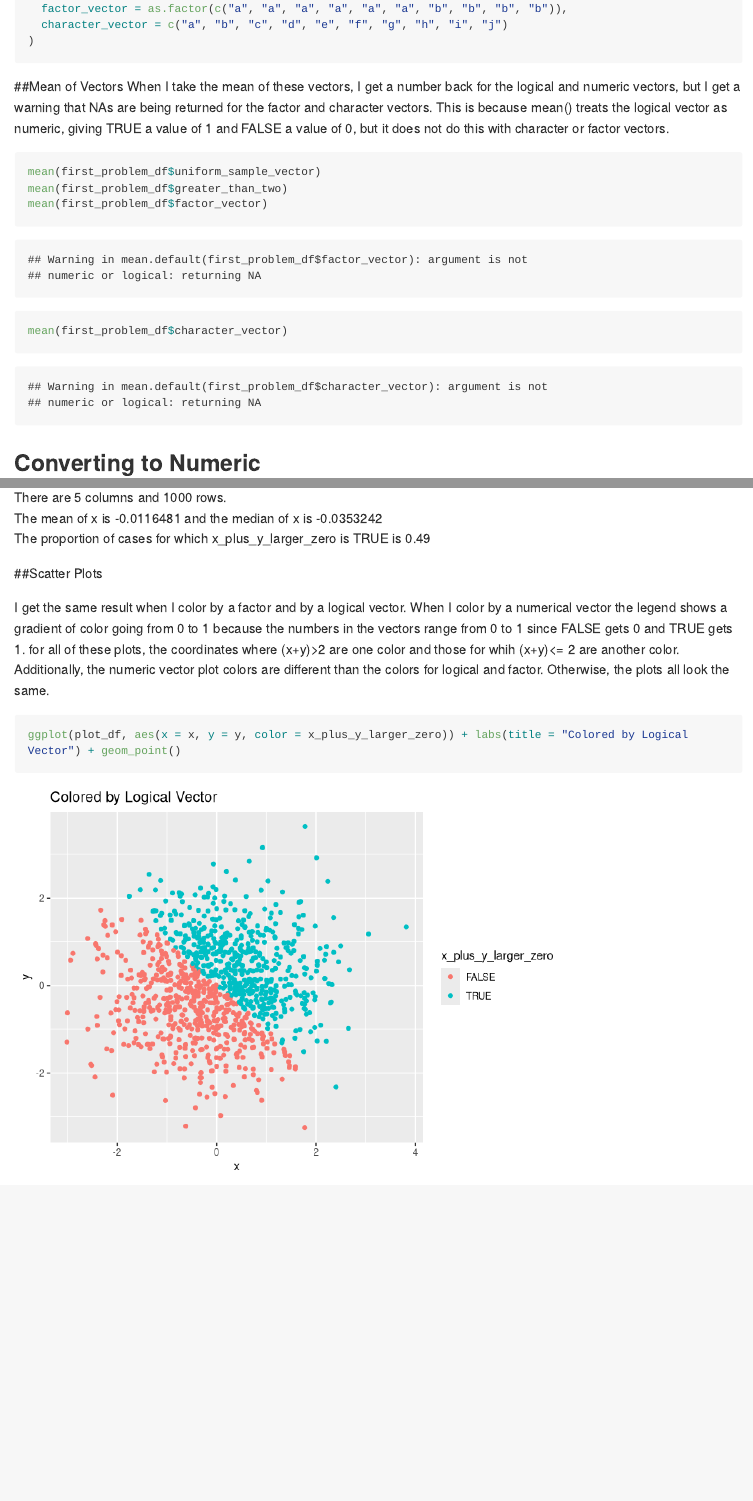
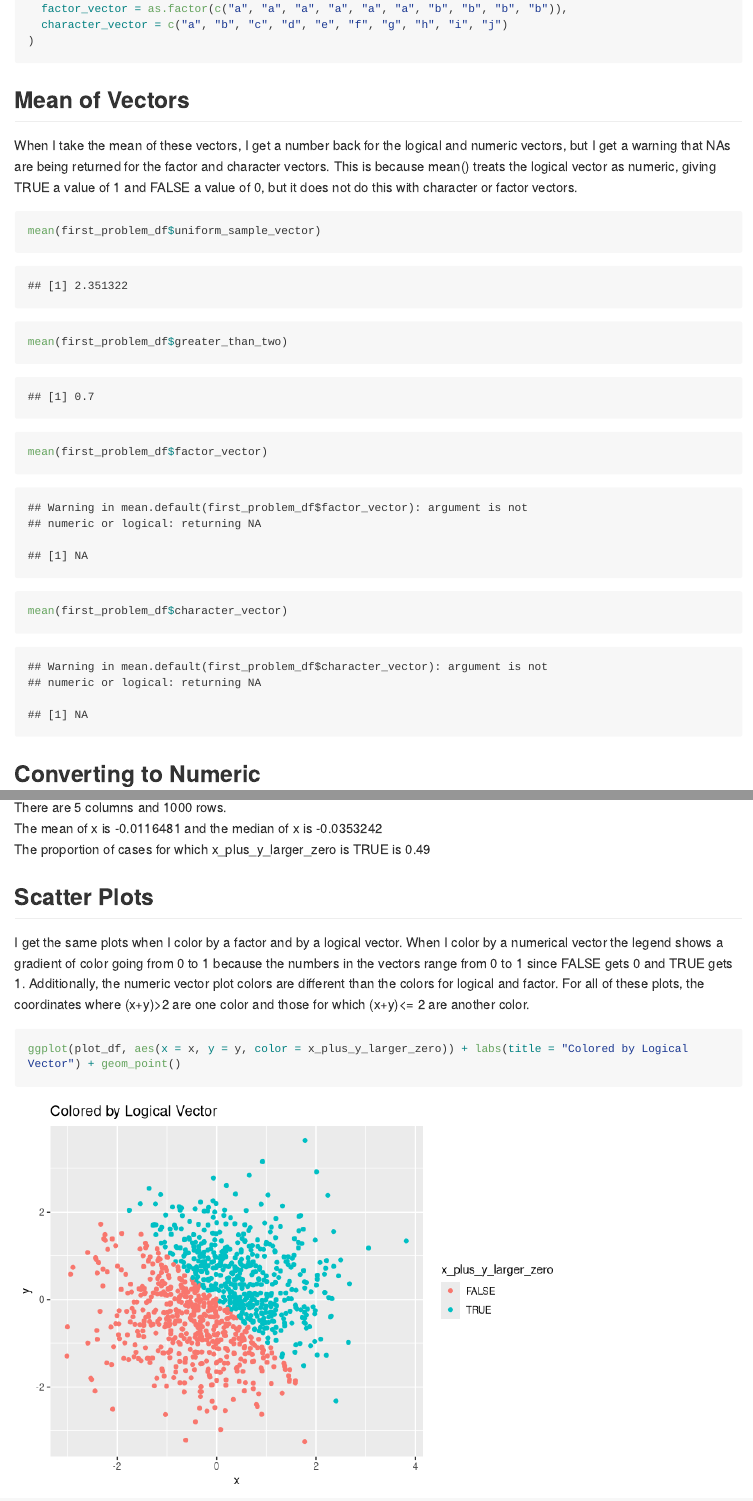
Before and after one commit to alinalevine/p8105_hw1_al3851, an R Markdown document (p8105_hw1_al3851.Rmd): the page in a window 1100 px wide, from 830 px down, and a second part further down, joined at a grey line. Rendered offline with R 4.5, knitr and Pandoc, with nearby package versions; code that draws random numbers runs with fixed seeds of ours; long lines of code are wrapped.

Commit message:
proof read writing

````diff
--- a/p8105_hw1_al3851.Rmd
+++ b/p8105_hw1_al3851.Rmd
@@ -25,12 +25,12 @@ first_problem_df = tibble(
 )
 
 ```
-##Mean of Vectors
+## Mean of Vectors
 When I take the mean of these vectors, I get a number back for the
 logical and numeric vectors, but I get a warning that NAs are being returned for the factor and character vectors. This is because mean() treats the logical vector as numeric, giving TRUE a value of 1
 and FALSE a value of 0, but it does not do this with character or factor vectors.
 
-```{r take means, results = "hide", message = FALSE}
+```{r take means}
 mean(first_problem_df$uniform_sample_vector)
 mean(first_problem_df$greater_than_two)
 mean(first_problem_df$factor_vector)
@@ -91,9 +91,9 @@ The proportion of cases for which x_plus_y_larger_zero is TRUE is `r sum(plot_df
 
 
 
-##Scatter Plots
+## Scatter Plots
 
-I get the same result when I color by a factor and by a logical vector. When I color by a numerical vector the legend shows a gradient of color going from 0 to 1 because the numbers in the vectors range from 0 to 1 since FALSE gets 0 and TRUE gets 1. for all of these plots, the coordinates where (x+y)>2 are one color and those for whih (x+y)<= 2 are another color. Additionally, the numeric vector plot colors are different than the colors for logical and factor. Otherwise, the plots all look the same.
+I get the same plots when I color by a factor and by a logical vector. When I color by a numerical vector the legend shows a gradient of color going from 0 to 1 because the numbers in the vectors range from 0 to 1 since FALSE gets 0 and TRUE gets 1. Additionally, the numeric vector plot colors are different than the colors for logical and factor. For all of these plots, the coordinates where (x+y)>2 are one color and those for which (x+y)<= 2 are another color.
 
 ```{r}
 ggplot(plot_df, aes(x = x, y = y, color = x_plus_y_larger_zero)) + labs(title = "Colored by Logical Vector") + geom_point()
````
Also changed, not shown: p8105_hw1_al3851.md, p8105_hw1_al3851.Rmd (4 more changed lines).
